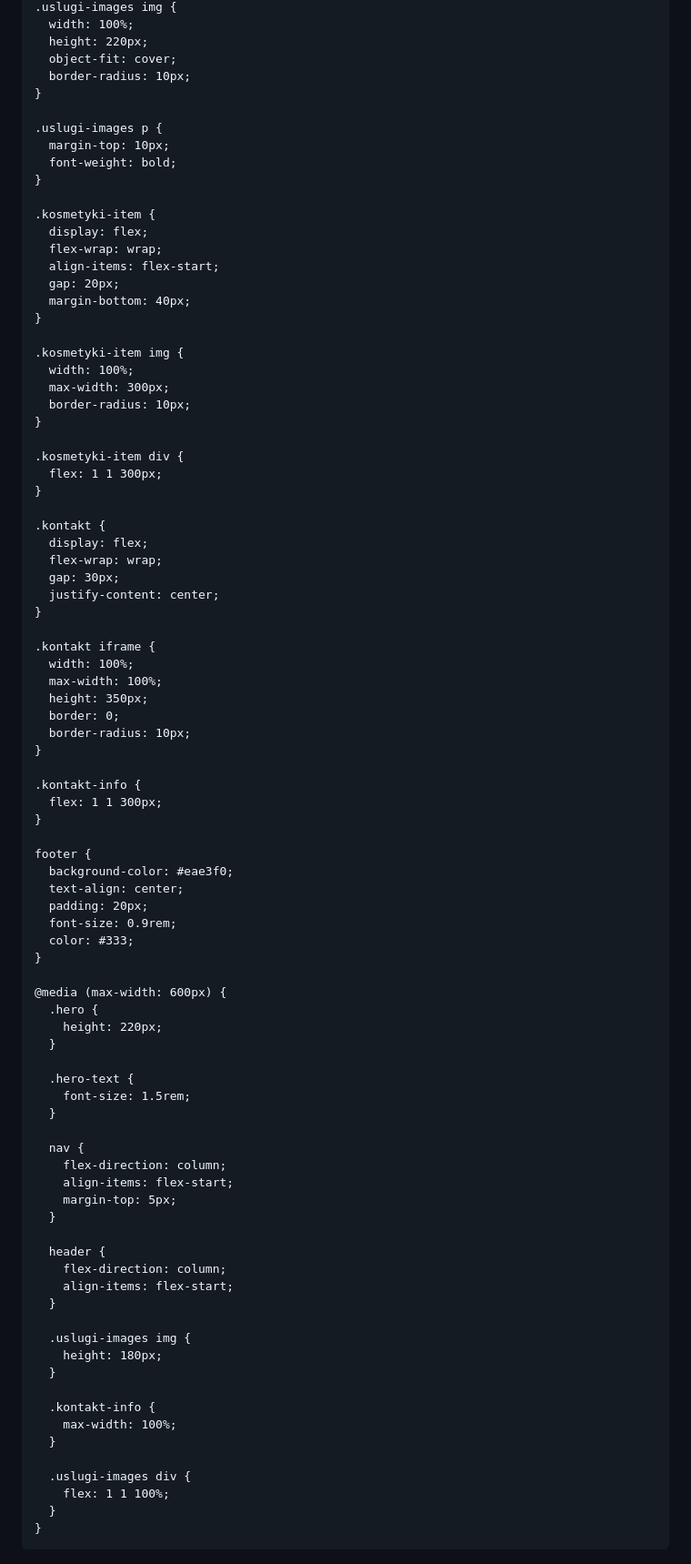
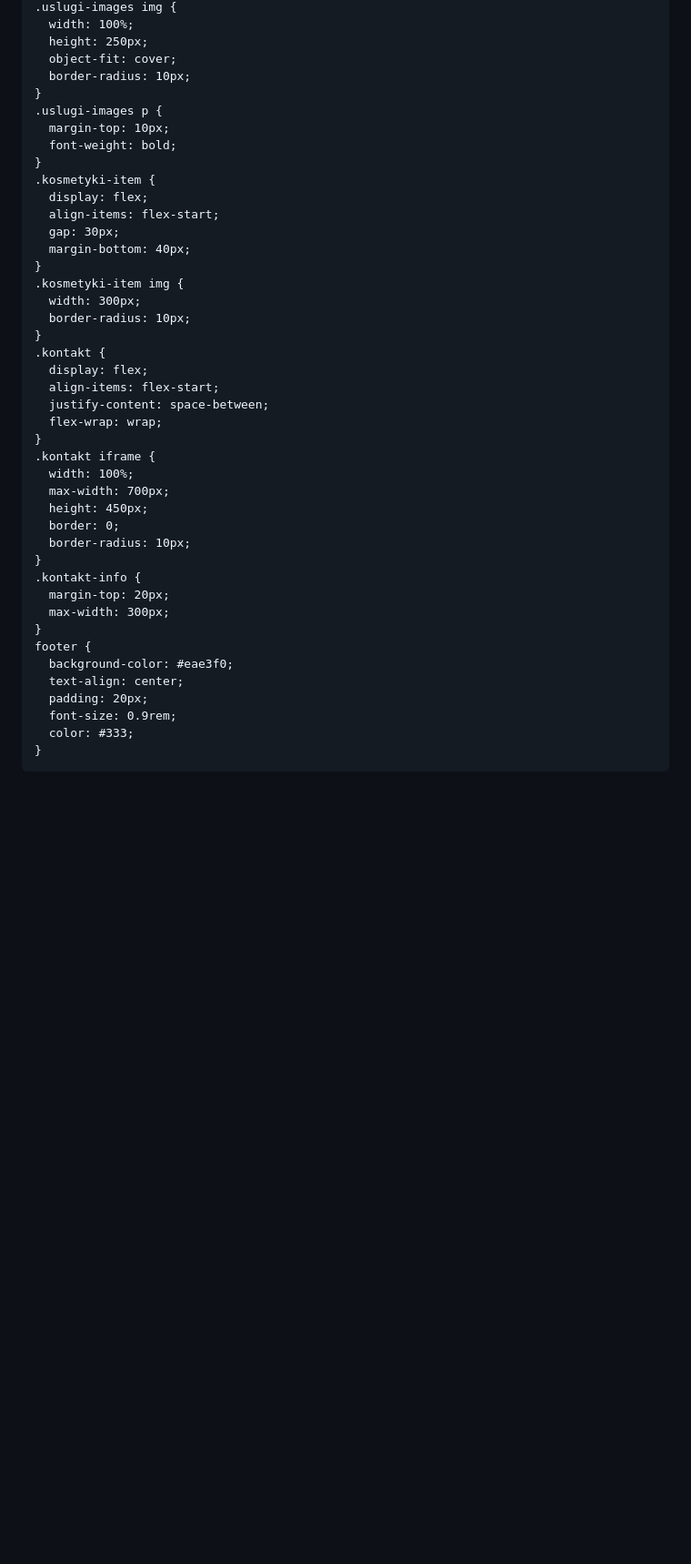
Before and after one commit to Praktyki12345/janinarex, a Markdown page: README.md, the part around the change printed below. Shown: that part at 91% size. Drawn GitHub-style; blank space fills up the shorter version.

```diff
--- a/README.md
+++ b/README.md
@@ -111,52 +130,40 @@
     .uslugi-images img {
       width: 100%;
-      height: 220px;
+      height: 250px;
       object-fit: cover;
       border-radius: 10px;
     }
-
     .uslugi-images p {
       margin-top: 10px;
       font-weight: bold;
     }
-
     .kosmetyki-item {
       display: flex;
-      flex-wrap: wrap;
       align-items: flex-start;
-      gap: 20px;
+      gap: 30px;
       margin-bottom: 40px;
     }
-
     .kosmetyki-item img {
-      width: 100%;
-      max-width: 300px;
+      width: 300px;
       border-radius: 10px;
     }
-
-    .kosmetyki-item div {
-      flex: 1 1 300px;
-    }
-
     .kontakt {
       display: flex;
+      align-items: flex-start;
+      justify-content: space-between;
       flex-wrap: wrap;
-      gap: 30px;
-      justify-content: center;
     }
-
     .kontakt iframe {
       width: 100%;
-      max-width: 100%;
-      height: 350px;
+      max-width: 700px;
+      height: 450px;
       border: 0;
       border-radius: 10px;
     }
-
     .kontakt-info {
-      flex: 1 1 300px;
+      margin-top: 20px;
+      max-width: 300px;
     }
-
     footer {
       background-color: #eae3f0;
       text-align: center;
@@ -164,43 +171,10 @@
       font-size: 0.9rem;
       color: #333;
     }
-
-    @media (max-width: 600px) {
-      .hero {
-        height: 220px;
-      }
-
-      .hero-text {
-        font-size: 1.5rem;
-      }
-
-      nav {
-        flex-direction: column;
-        align-items: flex-start;
-        margin-top: 5px;
-      }
-
-      header {
-        flex-direction: column;
-        align-items: flex-start;
-      }
-
-      .uslugi-images img {
-        height: 180px;
-      }
-
-      .kontakt-info {
-        max-width: 100%;
-      }
-
-      .uslugi-images div {
-        flex: 1 1 100%;
-      }
-    }
   </style>
 </head>
 <body>
- <header>
+  <header>
     <img src="logo.png" alt="Logo" />
     <nav>
       <a href="#glowna">Główna</a>
```
Also changed, not shown: other parts of README.md (+63 -44 lines).
